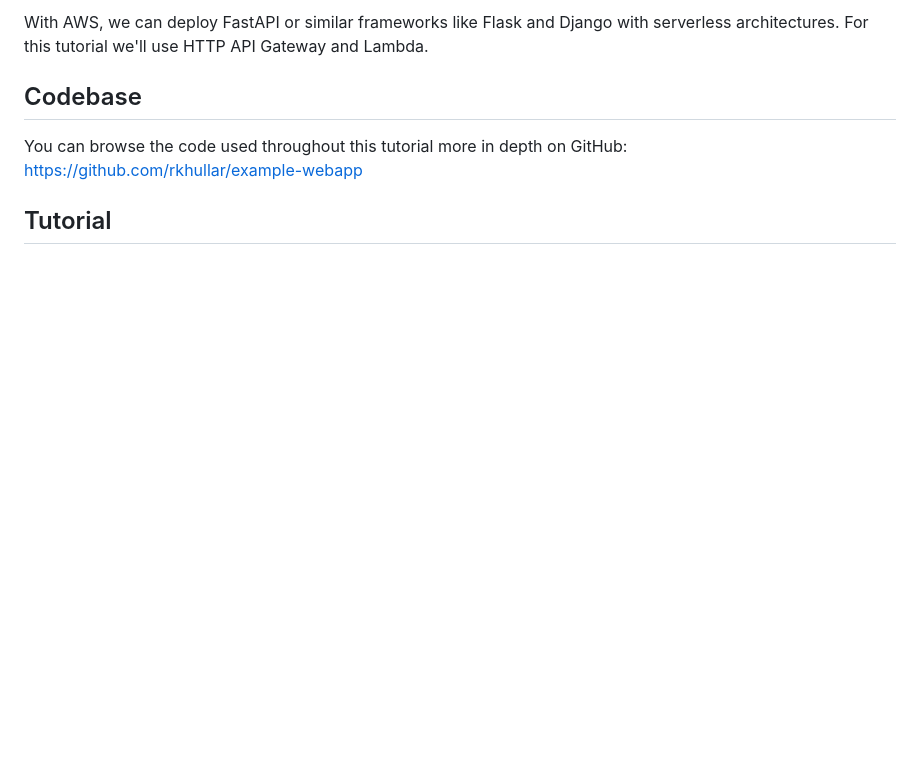
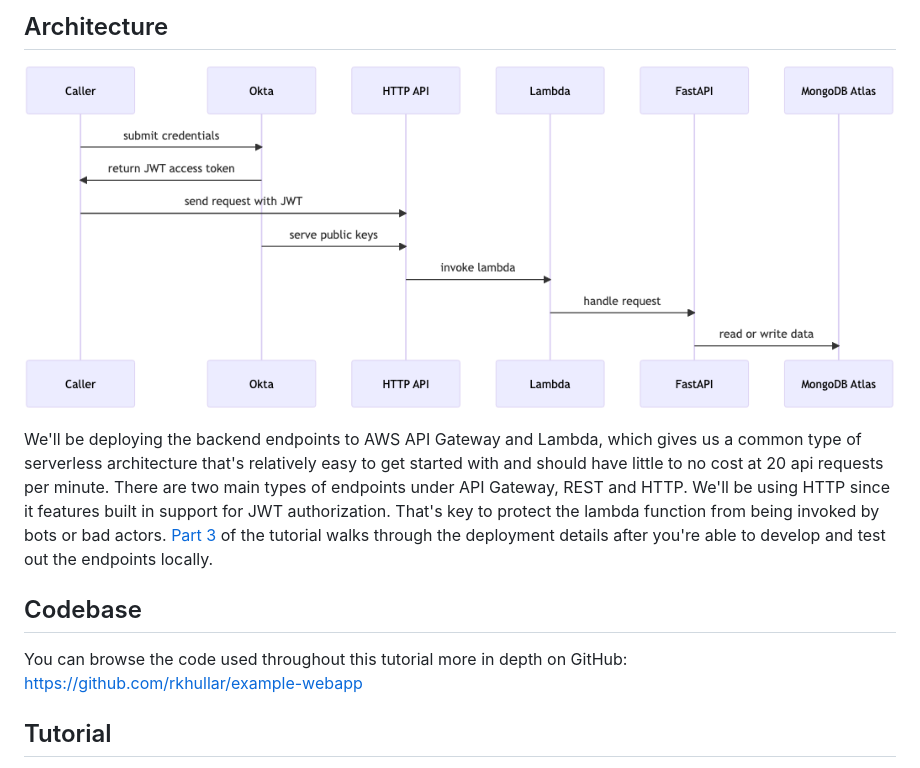
Before and after one commit to rkhullar/example-webapp, a Markdown page: docs/tutorial/overview.md, the part around one of its changes. GitHub-like rendering; pictures changed too: docs/tutorial/images/architecture-sequence-diagram.png (added); blank space fills up the shorter version.

Commit message:
update tutorial overview; start part 3 for deployment (#7)

```diff
--- a/docs/tutorial/overview.md
+++ b/docs/tutorial/overview.md
@@ -12,6 +12,12 @@ endpoints easy for engineers to manually test and integrate against.
 
-With AWS, we can deploy FastAPI or similar frameworks like Flask and Django with serverless architectures. For this
-tutorial we'll use HTTP API Gateway and Lambda.
+## Architecture
+![](images/architecture-sequence-diagram.png)
+
+We'll be deploying the backend endpoints to AWS API Gateway and Lambda, which gives us a common type of serverless architecture
+that's relatively easy to get started with and should have little to no cost at 20 api requests per minute. There are two
+main types of endpoints under API Gateway, REST and HTTP. We'll be using HTTP since it features built in support for JWT
+authorization. That's key to protect the lambda function from being invoked by bots or bad actors. [Part 3][part-3] of the
+tutorial walks through the deployment details after you're able to develop and test out the endpoints locally.
 
 ## Codebase
 You can browse the code used throughout this tutorial more in depth on GitHub:
```
Also changed, not shown: other parts of docs/tutorial/overview.md (+11 -6 lines), docs/tutorial/part-1-platforms-and-resource-prep.md (+5 -5 lines), docs/tutorial/part-3-deploying-to-api-gateway-and-lambda.md (added, +15 -0 lines), docs/tutorial/part-3-deployment.md (deleted, +0 -4 lines), docs/tutorial/images/http-api-cors.png (renamed from docs/images/http-api-cors.png), docs/tutorial/images/http-api-routes-with-auth.png (renamed from docs/images/http-api-routes-with-auth.png), docs/tutorial/images/http-api-routes.png (renamed from docs/images/http-api-routes.png), docs/tutorial/images/http-api-routews-with-lambda.png (renamed from docs/images/http-api-routews-with-lambda.png), 3 other files.
